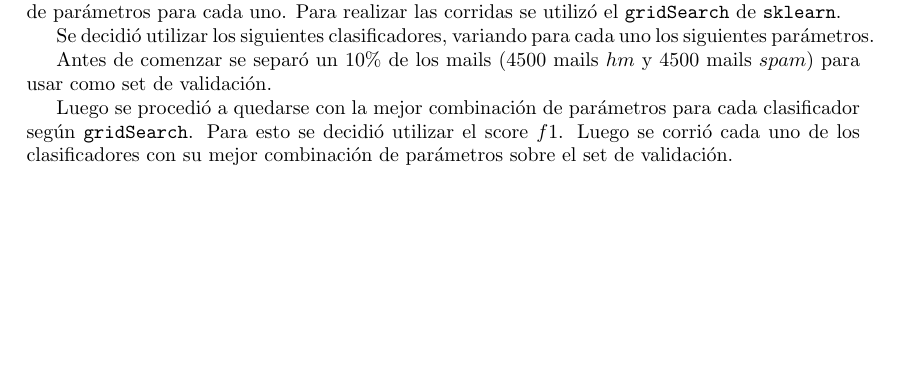
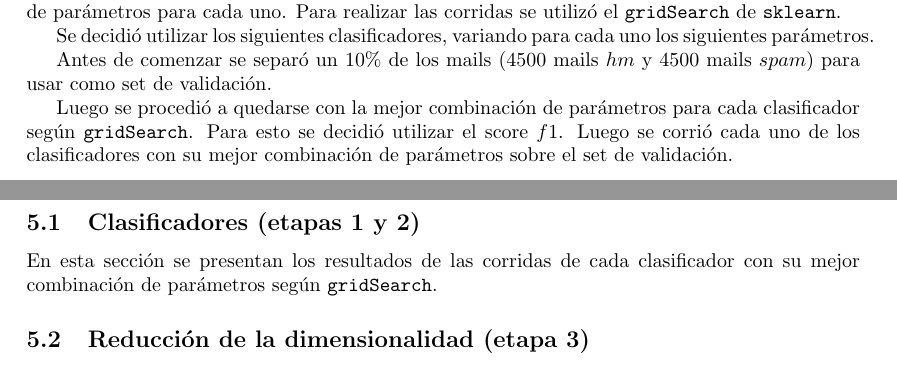
Before and after one commit to ezeqzim/machine-learning, a LaTeX document (TP1/Informe/main.tex, which reads TP1/Informe/results.tex): part of page 5 of 8 before the commit and two parts of pages 5 and 7 of 8 after it, the two joined at a grey line, cut so that both start at the same text, the shorter picture padded with empty space. Compiled offline with pdfLaTeX.

Commit message:
Results (Gran TODO para fran)

```diff
--- a/TP1/Informe/results.tex
+++ b/TP1/Informe/results.tex
@@ -1 +1,16 @@
 \section{Resultados}
+
+\subsection{Clasificadores (etapas 1 y 2)}
+
+En esta sección se presentan los resultados de las corridas de cada clasificador con su mejor combinación de parámetros según \texttt{gridSearch}.
+
+%%TODO ALGUIEN
+%%Mencionar efectivamente cual fue la mejor combinación de parámetros para cada clasificador según gridsearch.
+
+%%TODO EZE
+%%idem de la sección anterior, no se si hablar de las cosas que fallaron y etc. allá o acá.
+
+%%TODO FRAN
+%%Gráficos. Básicamente la idea es que grafiques para todas las cosas que tira el score-report (recall, precision, etc.) cada clasificador. Tipo, un gráfico sería el F1-SCORE para todos, otro gráfico sería PRECISION para todos, etc.
+
+\subsection{Reducción de la dimensionalidad (etapa 3)}
```
